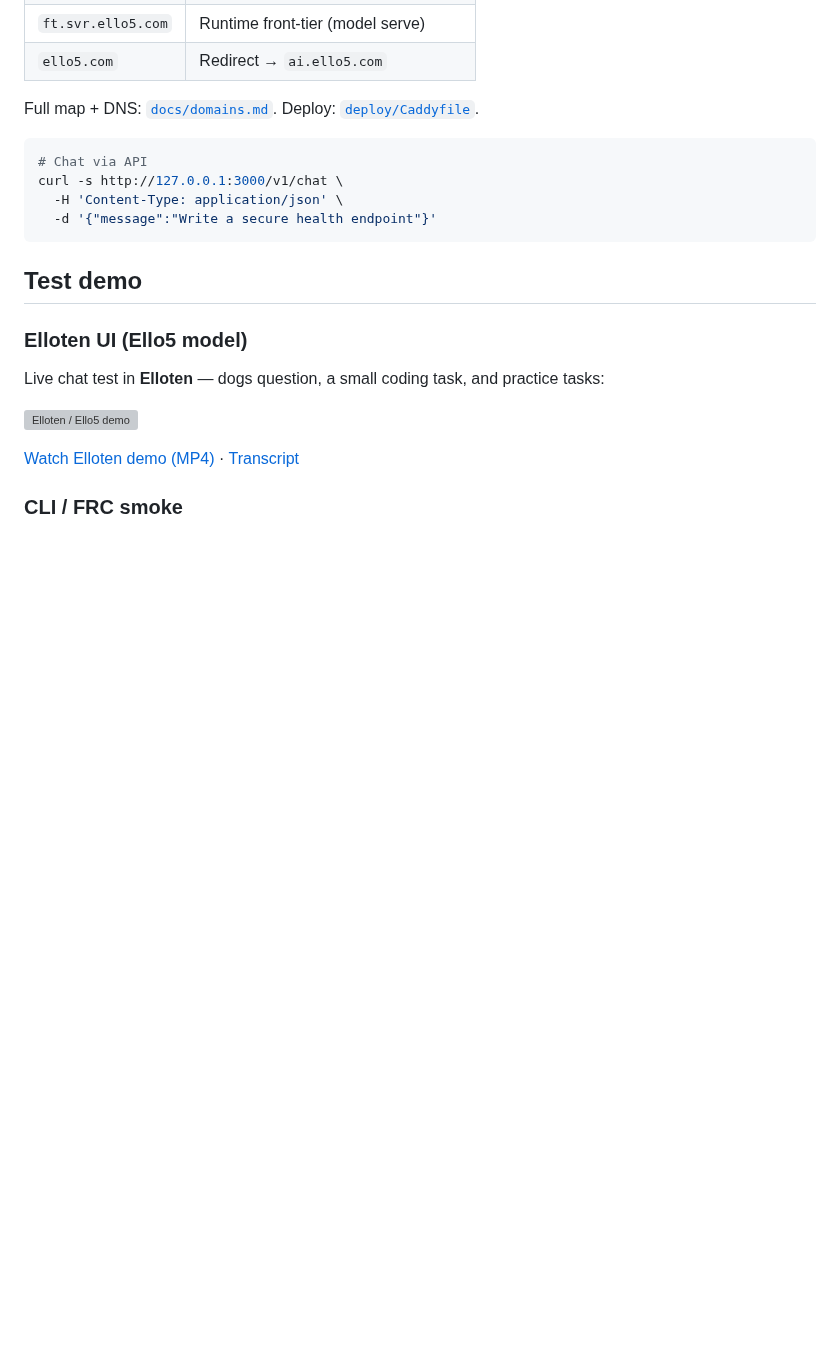
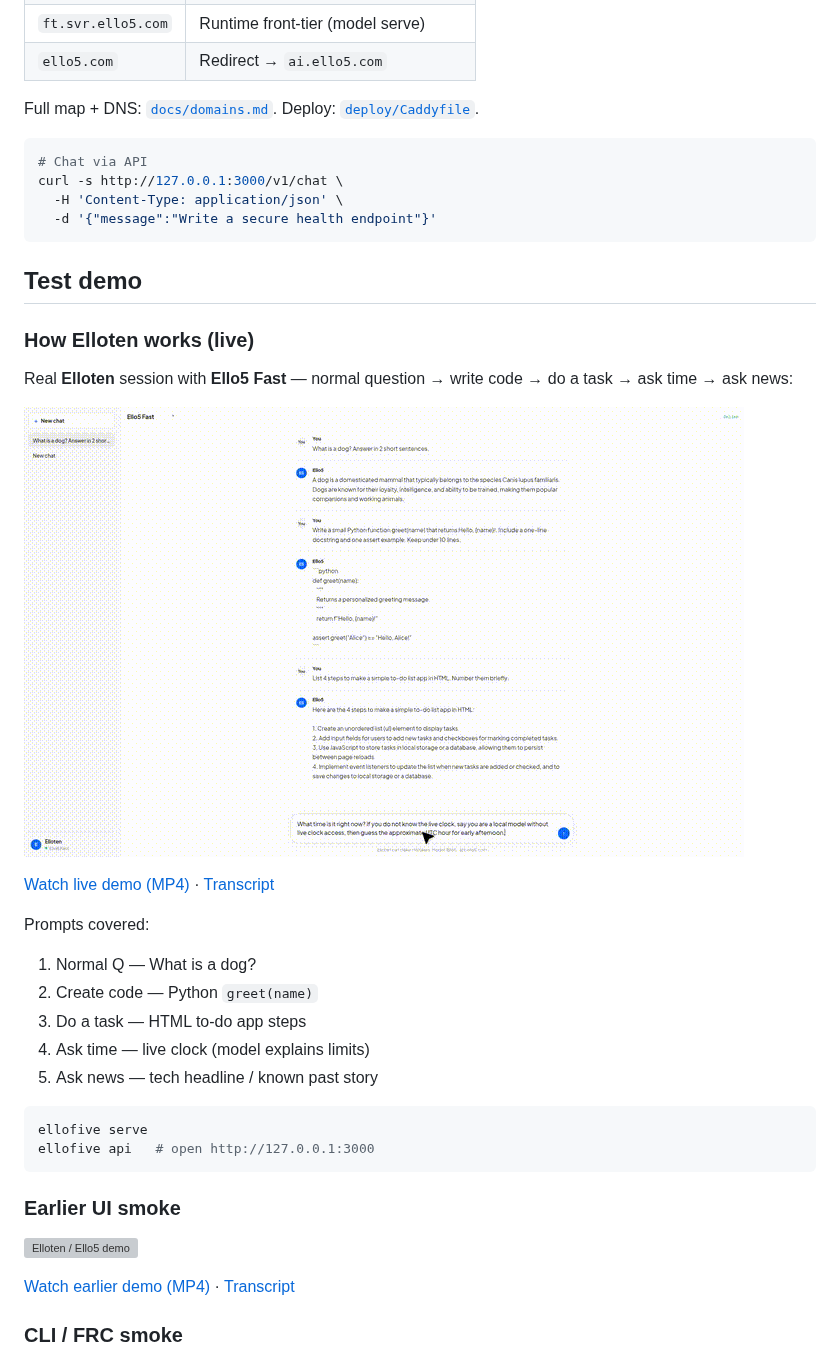
Before and after one commit to EricksonAtHome/ElloFive, a Markdown page: README.md, the part around the change. GitHub-like rendering; pictures changed too: docs/elloten-live-demo.gif (added); blank space fills up the shorter version; grey boxes are pictures that could not be loaded.

````diff
--- a/README.md
+++ b/README.md
@@ -61,13 +61,32 @@ curl -s http://127.0.0.1:3000/v1/chat \
 
 ## Test demo
 
-### Elloten UI (Ello5 model)
+### How Elloten works (live)
 
-Live chat test in **Elloten** — dogs question, a small coding task, and practice tasks:
+Real **Elloten** session with **Ello5 Fast** — normal question → write code → do a task → ask time → ask news:
+
+[![Elloten live demo](docs/elloten-live-demo.gif)](docs/elloten-live-demo.mp4)
+
+[Watch live demo (MP4)](docs/elloten-live-demo.mp4) · [Transcript](docs/elloten-live-demo-transcript.md)
+
+Prompts covered:
+
+1. Normal Q — What is a dog?
+2. Create code — Python `greet(name)`
+3. Do a task — HTML to-do app steps
+4. Ask time — live clock (model explains limits)
+5. Ask news — tech headline / known past story
+
+```bash
+ellofive serve
+ellofive api   # open http://127.0.0.1:3000
+```
+
+### Earlier UI smoke
 
 [![Elloten / Ello5 demo](docs/ello5-ai-mode-demo.gif)](docs/ello5-ai-mode-demo.mp4)
 
-[Watch Elloten demo (MP4)](docs/ello5-ai-mode-demo.mp4) · [Transcript](docs/ello5-ai-mode-demo-transcript.md)
+[Watch earlier demo (MP4)](docs/ello5-ai-mode-demo.mp4) · [Transcript](docs/ello5-ai-mode-demo-transcript.md)
 
 ### CLI / FRC smoke
 
````
Also changed, not shown: docs/elloten-live-demo-transcript.md (added, +23 -0 lines), docs/elloten-live-demo-thumb.jpg (added), 1 other file.
